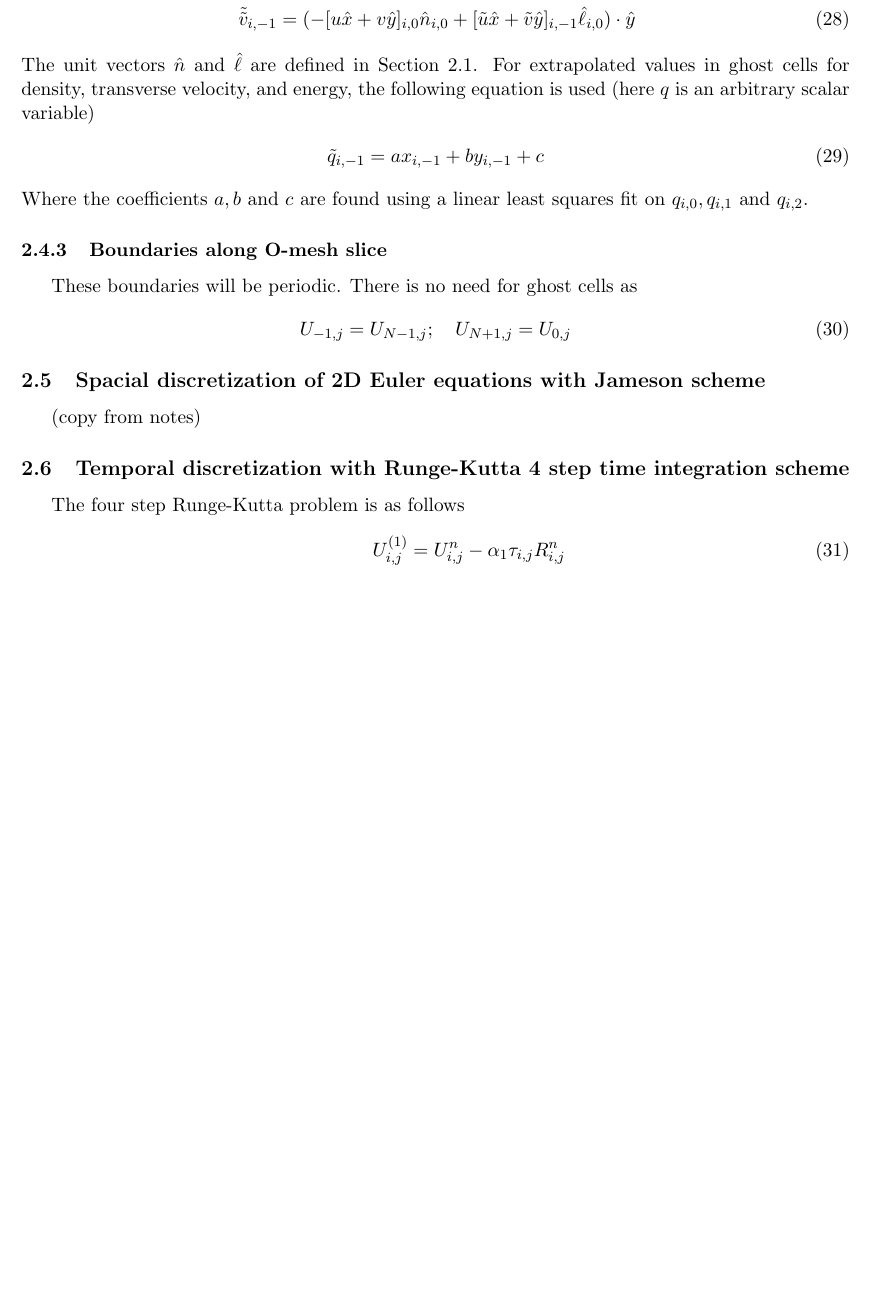
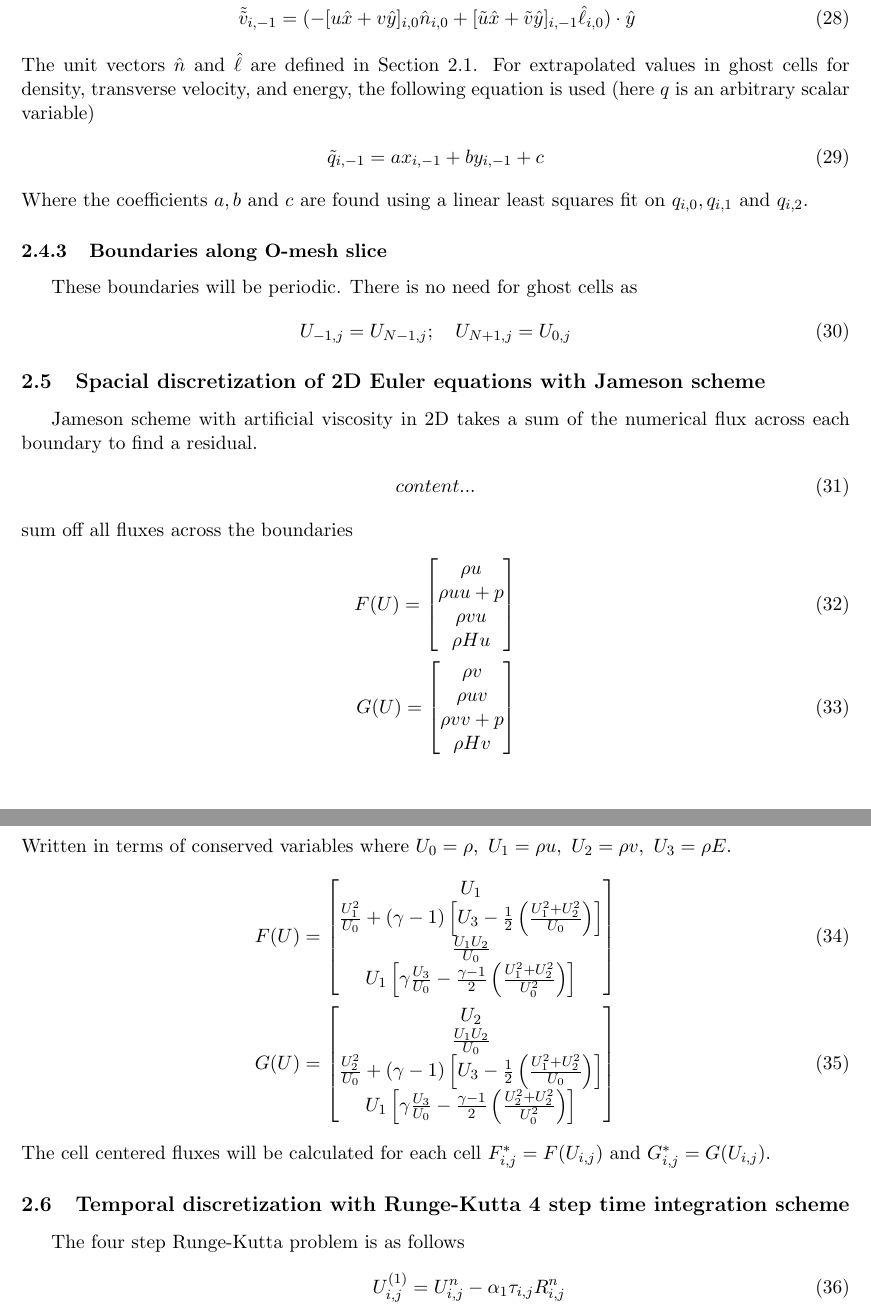
Before and after one commit to whitnt/aa543_hw5, a LaTeX document (Latex/AA543-HW#5-CrewsThomas.tex): part of page 5 of 7 before the commit and two parts of pages 5 and 6 of 7 after it, the two joined at a grey line, cut so that both start at the same text, the shorter picture padded with empty space. Compiled offline with pdfLaTeX.

Commit message:
Started space int method.

```diff
--- a/Latex/AA543-HW#5-CrewsThomas.tex
+++ b/Latex/AA543-HW#5-CrewsThomas.tex
@@ -198,8 +198,31 @@ Solve numerically the 2D Euler equations for the transonic flow over a NACA 0012
 			U_{-1,j} = U_{N-1,j}; \quad U_{N+1,j} = U_{0,j}
 			\end{align}
 	\subsection{Spacial discretization of 2D Euler equations with Jameson scheme}
-	(copy from notes)
-
+	Jameson scheme with artificial viscosity in 2D takes a sum of the numerical flux across each boundary to find a residual.
+		\begin{align}
+		content...
+		\end{align}
+	sum off all fluxes across the boundaries
+		\begin{align}
+		F(U) = \begin{bmatrix}
+		\rho u \\ \rho uu + p\\ \rho vu \\ \rho H u
+		\end{bmatrix} \\
+		G(U) = \begin{bmatrix}
+		\rho v \\ \rho uv \\ \rho vv + p\\ \rho H v
+		\end{bmatrix}
+		\end{align}
+	Written in terms of conserved variables where $U_0 = \rho,~U_1 = \rho u,~ U_2 = \rho v,~U_3 = \rho E$.
+		\begin{align}
+		F(U) = \begin{bmatrix} U_1 \\
+		\frac{U_1^2}{U_0} + (\gamma - 1)\left[U_3 - \frac{1}{2} \left(\frac{U_1^2 + U_2^2}{U_0}\right)\right]\\
+		\frac{U_1 U_2 }{U_0} \\
+		U_1 \left[ \gamma \frac{U_3}{U_0} - \frac{\gamma - 1}{2} \left(\frac{U_1^2 + U_2^2}{U_0^2}\right)\right] \end{bmatrix} \\
+		G(U)= \begin{bmatrix} U_2 \\
+		\frac{U_1 U_2 }{U_0} \\
+		\frac{U_2^2}{U_0} + (\gamma - 1)\left[U_3 - \frac{1}{2} \left(\frac{U_1^2 + U_2^2}{U_0}\right)\right]\\
+		U_1 \left[ \gamma \frac{U_3}{U_0} - \frac{\gamma - 1}{2} \left(\frac{U_2^2 + U_2^2}{U_0^2}\right)\right] \end{bmatrix}
+		\end{align}
+	The cell centered fluxes will be calculated for each cell $F_{i,j}^* = F(U_{i,j})$ and $G_{i,j}^* = G(U_{i,j})$.
 	\subsection{Temporal discretization with Runge-Kutta 4 step time integration scheme}
 	The four step Runge-Kutta problem is as follows
 		\begin{align}
```
Also changed, not shown: Latex/AA543-HW#5-CrewsThomas.pdf, 1 other file.
